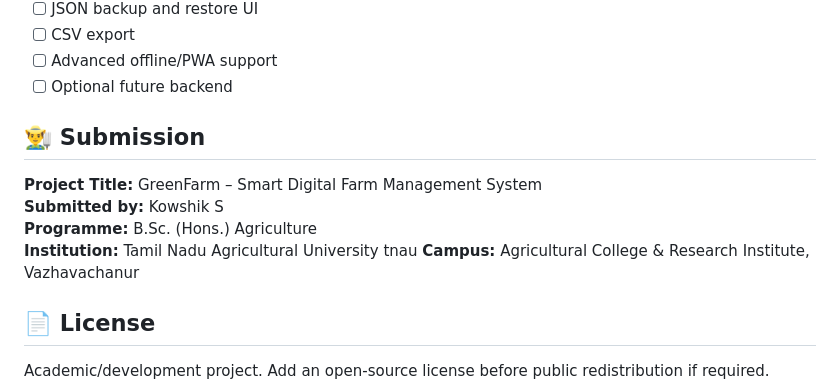
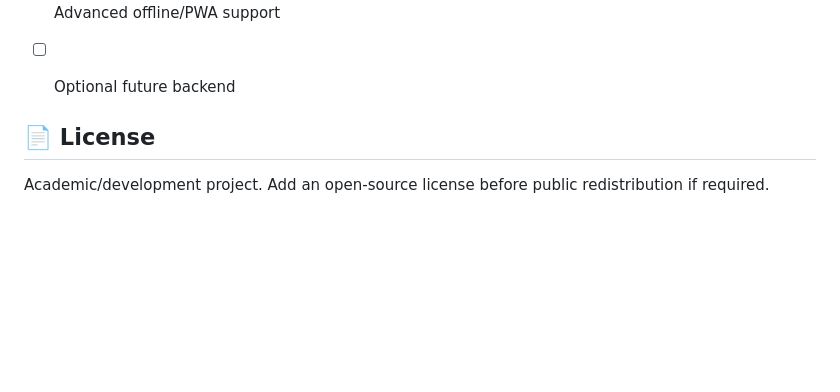
Before and after one commit to codex-inn/GreenFarm, a Markdown page: README.md, the part around the change. Drawn GitHub-style; blank space fills up the shorter version.

```diff
--- a/README.md
+++ b/README.md
@@ -95,13 +95,7 @@ Repository → **Settings → Pages → Deploy from a branch → main → /(root
 - [ ] Advanced offline/PWA support
 - [ ] Optional future backend
 
-## 👨‍🌾 Submission
 
-**Project Title:** GreenFarm – Smart Digital Farm Management System
-**Submitted by:** Kowshik S
-**Programme:** B.Sc. (Hons.) Agriculture
-**Institution:** Tamil Nadu Agricultural University tnau
-**Campus:** Agricultural College & Research Institute, Vazhavachanur
 
 ## 📄 License
 
```
